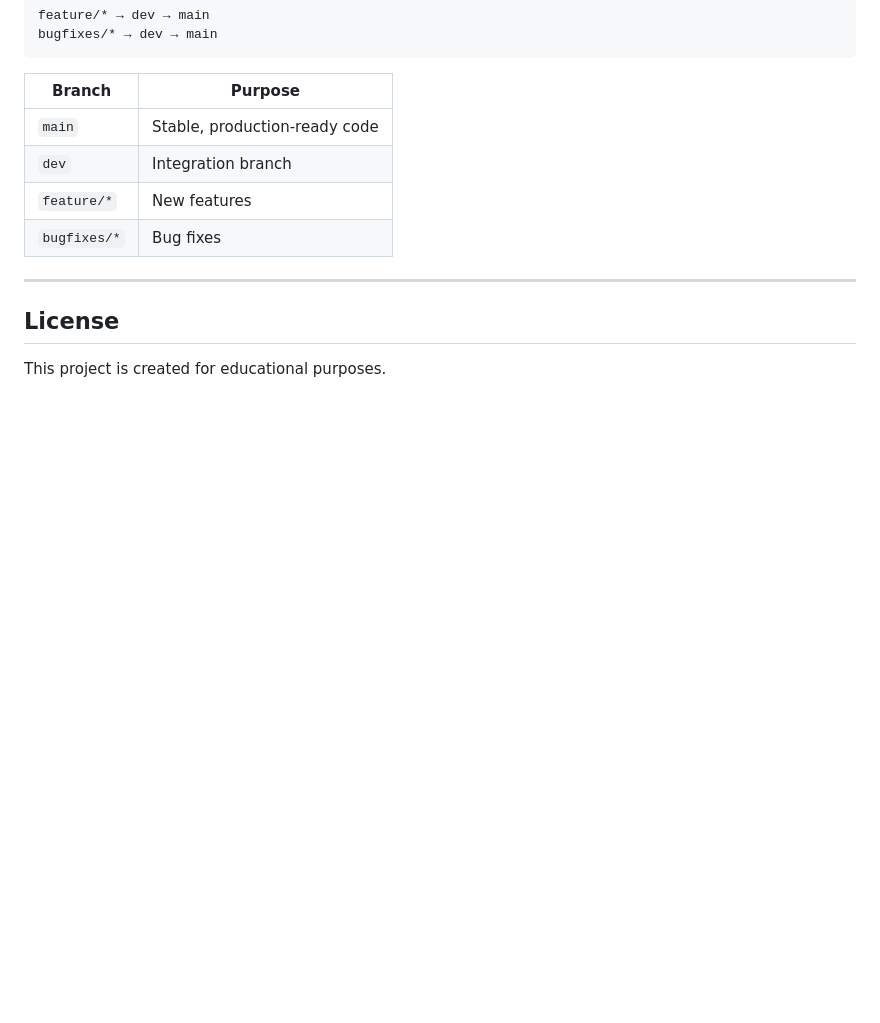
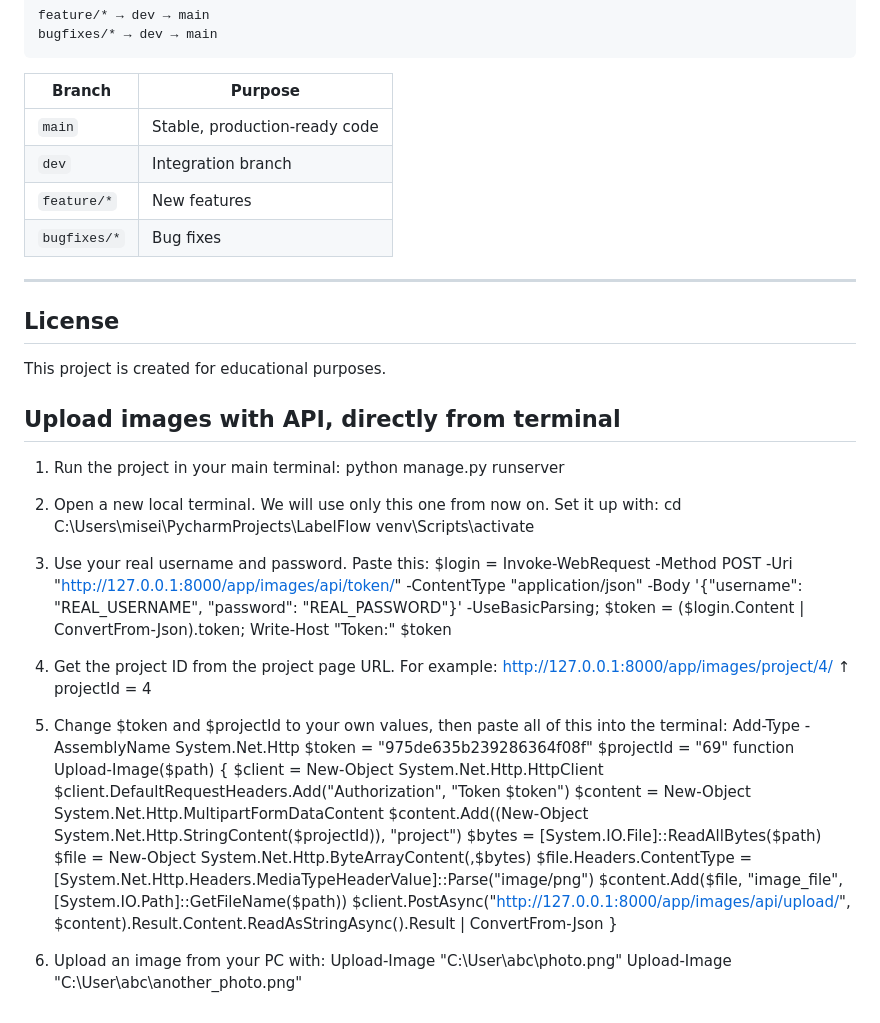
Before and after one commit to MartynasMatDev/LabelFlow, a Markdown page: README.md, the part around the change. Drawn GitHub-style; blank space fills up the shorter version.

Commit message:
added instructions how to use it

```diff
--- a/README.md
+++ b/README.md
@@ -168,3 +168,41 @@ bugfixes/* → dev → main
 ## License
 
 This project is created for educational purposes.
+
+
+
+## Upload images with API, directly from terminal
+
+1)  Run the project in your main terminal:
+python manage.py runserver
+
+2) Open a new local terminal. We will use only this one from now on. Set it up with:
+cd C:\Users\misei\PycharmProjects\LabelFlow
+venv\Scripts\activate
+
+3) Use your real username and password. Paste this:
+$login = Invoke-WebRequest -Method POST -Uri "http://127.0.0.1:8000/app/images/api/token/" -ContentType "application/json" -Body '{"username": "REAL_USERNAME", "password": "REAL_PASSWORD"}' -UseBasicParsing; $token = ($login.Content | ConvertFrom-Json).token; Write-Host "Token:" $token
+
+4) Get the project ID from the project page URL. For example:
+http://127.0.0.1:8000/app/images/project/4/
+                                         ↑
+                                     projectId = 4
+5) Change $token and $projectId to your own values, then paste all of this into the terminal:
+Add-Type -AssemblyName System.Net.Http
+$token = "975de635b239286364f08f"
+$projectId = "69"
+function Upload-Image($path) {
+    $client = New-Object System.Net.Http.HttpClient
+    $client.DefaultRequestHeaders.Add("Authorization", "Token $token")
+    $content = New-Object System.Net.Http.MultipartFormDataContent
+    $content.Add((New-Object System.Net.Http.StringContent($projectId)), "project")
+    $bytes = [System.IO.File]::ReadAllBytes($path)
+    $file = New-Object System.Net.Http.ByteArrayContent(,$bytes)
+    $file.Headers.ContentType = [System.Net.Http.Headers.MediaTypeHeaderValue]::Parse("image/png")
+    $content.Add($file, "image_file", [System.IO.Path]::GetFileName($path))
+    $client.PostAsync("http://127.0.0.1:8000/app/images/api/upload/", $content).Result.Content.ReadAsStringAsync().Result | ConvertFrom-Json
+}
+
+6) Upload an image from your PC with:
+Upload-Image "C:\User\abc\photo.png"
+Upload-Image "C:\User\abc\another_photo.png"
```
